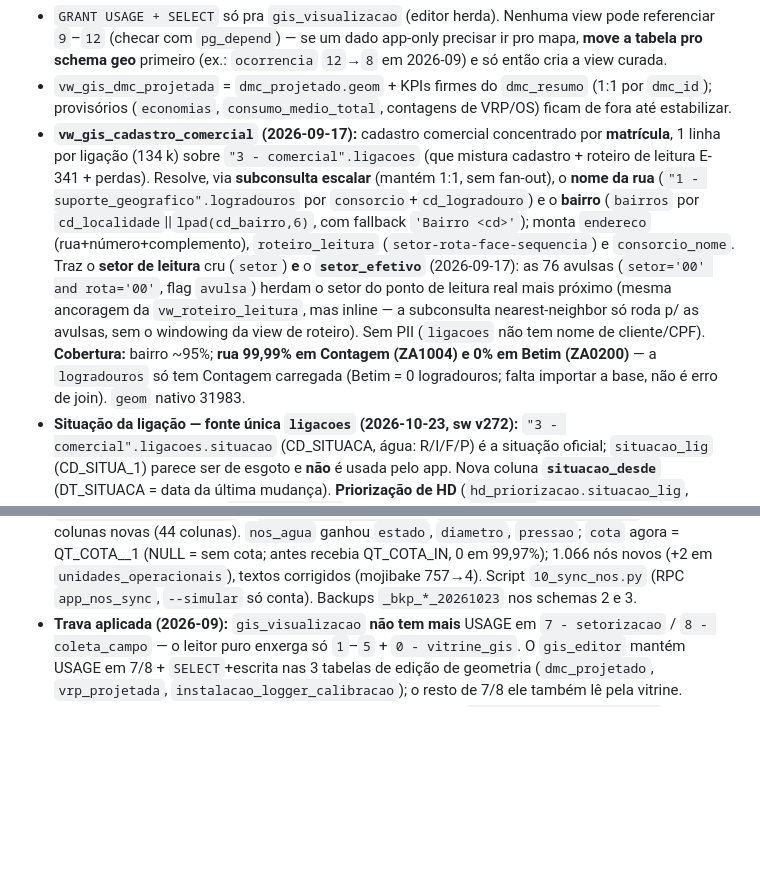
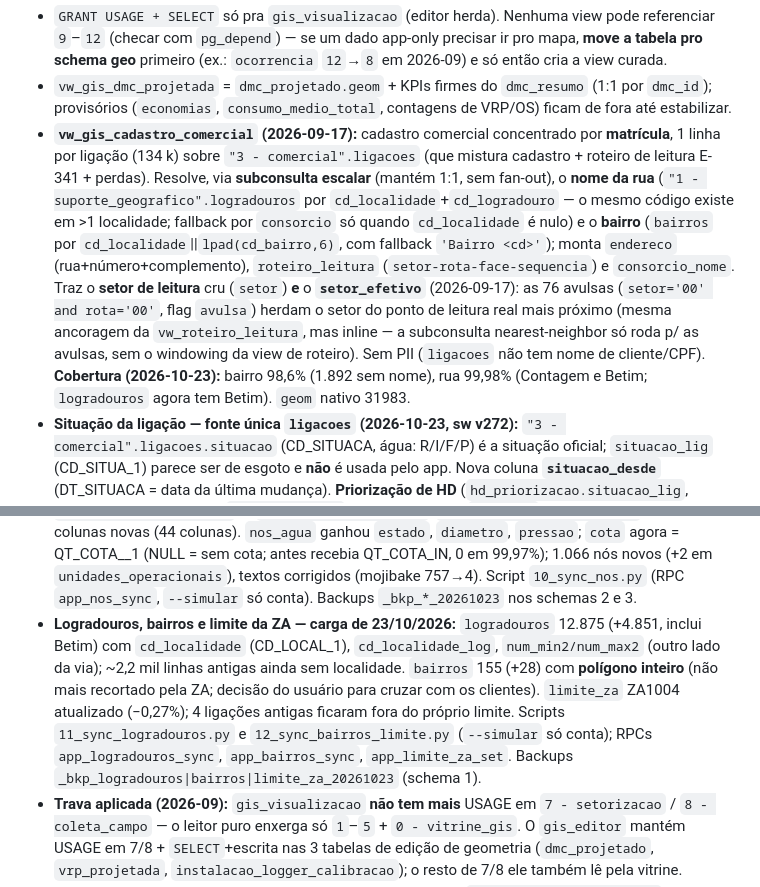
Before and after one commit to sirio369/aguasmg, a Markdown page: CLAUDE.md, 2 parts joined by grey strips. GitHub-like rendering; blank space fills up the shorter version.

Commit message:
Docs: logradouros (Betim), bairros inteiros e limite da ZA (23/10/2026)
Atualiza a descrição da vw_gis_cadastro_comercial (rua por localidade+código; cobertura bairro 98,6% / rua 99,98%)
e documenta a carga de logradouros, bairros e limite_za. Somente documentação.

Co-Authored-By: Claude Sonnet 5.5 <noreply@anthropic.com>

```diff
--- a/CLAUDE.md
+++ b/CLAUDE.md
@@ -172,9 +172,10 @@ pwa/
 **Vitrine GIS — `0 - vitrine_gis` (2026-09):** schema de *apresentação* read-only pro QGIS. 14 views `vw_gis_*` (inclui `vw_gis_cadastro_comercial` sobre `3 - comercial`, abaixo) sobre schemas `7`/`8` (+ join com `2` na `vw_gis_vrp`), só `geom` + colunas estáveis — sem PII, sem `foto_*`/`gps_*` cru, sem `respostas`/`fotos` jsonb, sem internos de cálculo. Views **definer** (rodam como `postgres`) → sobrevivem à revogação de USAGE em 7/8.
 - `GRANT USAGE + SELECT` só pra `gis_visualizacao` (editor herda). Nenhuma view pode referenciar `9`–`12` (checar com `pg_depend`) — se um dado app-only precisar ir pro mapa, **move a tabela pro schema geo** primeiro (ex.: `ocorrencia` `12`→`8` em 2026-09) e só então cria a view curada.
 - `vw_gis_dmc_projetada` = `dmc_projetado.geom` + KPIs firmes do `dmc_resumo` (1:1 por `dmc_id`); provisórios (`economias`, `consumo_medio_total`, contagens de VRP/OS) ficam de fora até estabilizar.
-- **`vw_gis_cadastro_comercial` (2026-09-17):** cadastro comercial concentrado por **matrícula**, 1 linha por ligação (134 k) sobre `"3 - comercial".ligacoes` (que mistura cadastro + roteiro de leitura E-341 + perdas). Resolve, via **subconsulta escalar** (mantém 1:1, sem fan-out), o **nome da rua** (`"1 - suporte_geografico".logradouros` por `consorcio`+`cd_logradouro`) e o **bairro** (`bairros` por `cd_localidade`||`lpad(cd_bairro,6)`, com fallback `'Bairro <cd>'`); monta `endereco` (rua+número+complemento), `roteiro_leitura` (`setor-rota-face-sequencia`) e `consorcio_nome`. Traz o **setor de leitura** cru (`setor`) **e** o **`setor_efetivo`** (2026-09-17): as 76 avulsas (`setor='00' and rota='00'`, flag `avulsa`) herdam o setor do ponto de leitura real mais próximo (mesma ancoragem da `vw_roteiro_leitura`, mas inline — a subconsulta nearest-neighbor só roda p/ as avulsas, sem o windowing da view de roteiro). Sem PII (`ligacoes` não tem nome de cliente/CPF). **Cobertura:** bairro ~95%; **rua 99,99% em Contagem (ZA1004) e 0% em Betim (ZA0200)** — a `logradouros` só tem Contagem carregada (Betim = 0 logradouros; falta importar a base, não é erro de join). `geom` nativo 31983.
+- **`vw_gis_cadastro_comercial` (2026-09-17):** cadastro comercial concentrado por **matrícula**, 1 linha por ligação (134 k) sobre `"3 - comercial".ligacoes` (que mistura cadastro + roteiro de leitura E-341 + perdas). Resolve, via **subconsulta escalar** (mantém 1:1, sem fan-out), o **nome da rua** (`"1 - suporte_geografico".logradouros` por `cd_localidade`+`cd_logradouro` — o mesmo código existe em >1 localidade; fallback por `consorcio` só quando `cd_localidade` é nulo) e o **bairro** (`bairros` por `cd_localidade`||`lpad(cd_bairro,6)`, com fallback `'Bairro <cd>'`); monta `endereco` (rua+número+complemento), `roteiro_leitura` (`setor-rota-face-sequencia`) e `consorcio_nome`. Traz o **setor de leitura** cru (`setor`) **e** o **`setor_efetivo`** (2026-09-17): as 76 avulsas (`setor='00' and rota='00'`, flag `avulsa`) herdam o setor do ponto de leitura real mais próximo (mesma ancoragem da `vw_roteiro_leitura`, mas inline — a subconsulta nearest-neighbor só roda p/ as avulsas, sem o windowing da view de roteiro). Sem PII (`ligacoes` não tem nome de cliente/CPF). **Cobertura (2026-10-23):** bairro 98,6% (1.892 sem nome), rua 99,98% (Contagem e Betim; `logradouros` agora tem Betim). `geom` nativo 31983.
 - **Situação da ligação — fonte única `ligacoes` (2026-10-23, sw v272):** `"3 - comercial".ligacoes.situacao` (CD_SITUACA, água: R/I/F/P) é a situação oficial; `situacao_lig` (CD_SITUA_1) parece ser de esgoto e **não** é usada pelo app. Nova coluna **`situacao_desde`** (DT_SITUACA = data da última mudança). **Priorização de HD** (`hd_priorizacao.situacao_lig`, snapshot) e **fiscalização** (`situacao_atual`) passaram a ler a `ligacoes` (antes: micromedição do último mês); `app_nrw_hd_sync_situacao()` atualiza só as matrículas que mudaram e recalcula os derivados via `app_nrw_hd_recompute_derive(p_matriculas)`. As RPCs `app_nrw_hd_ranking/detalhe` e `app_nrw_fraude_ranking/detalhe` devolvem `situacao_desde` (fraude_detalhe: `endereco.situacao_lig` foi trocado por `endereco.situacao` + `situacao_desde`). `vw_gis_cadastro_comercial` **não tem mais `volume`/`consumo_medio`** (volume é só da micromedição) e ganhou `situacao_desde`. **Rotina diária** (script local `COPASA/scripts/atualizacao_cadastro/8_sync_ligacoes_situacao.py`): lê só 4 campos do `cliente.dbf`, envia em lotes a `app_ligacoes_sync_situacao(jsonb)` (diff no servidor, histórico em `ligacoes_situacao_hist`) e chama `app_ligacoes_pos_sync()`. Nenhum volume do cliente.shp é usado.
 - **Cadastro de ligações e nós — carga de 23/10/2026 (COPASA 202609):** `ligacoes` (135.096 = +223 novas, consórcio pelo polígono de `limite_za`) ganhou `economias_com/ind/pub/cat4` (QT_ECONO_1..4; `economias` = QT_ECONOMI = residencial, inferido), `categoria` (residencial|comercial|industrial|publica|cat4|mista|sem_economia), `ramo_atividade`, `grupo_faturamento`, `situacao_desde`; **`volume` e `consumo_medio` foram REMOVIDAS da tabela** (volume é só da `micromedicao_historico`); `valor_faturado` ficou como estava (defasado). A geometria vem do ponto do `cliente.shp` (NÃO de NU_COORDEN/NU_COORD_1, que divergem >1 m em ~5,3 mil imóveis). Rotina diária: `COPASA/scripts/atualizacao_cadastro/9_sync_ligacoes.py` → RPC `app_ligacoes_sync` (diff no servidor; histórico de situação/geometria em `ligacoes_situacao_hist`) + `app_ligacoes_pos_sync`. `vw_gis_cadastro_comercial` expõe as colunas novas (44 colunas). `nos_agua` ganhou `estado`, `diametro`, `pressao`; `cota` agora = QT_COTA__1 (NULL = sem cota; antes recebia QT_COTA_IN, 0 em 99,97%); 1.066 nós novos (+2 em `unidades_operacionais`), textos corrigidos (mojibake 757→4). Script `10_sync_nos.py` (RPC `app_nos_sync`, `--simular` só conta). Backups `_bkp_*_20261023` nos schemas 2 e 3.
+- **Logradouros, bairros e limite da ZA — carga de 23/10/2026:** `logradouros` 12.875 (+4.851, inclui Betim) com `cd_localidade` (CD_LOCAL_1), `cd_localidade_log`, `num_min2/num_max2` (outro lado da via); ~2,2 mil linhas antigas ainda sem localidade. `bairros` 155 (+28) com **polígono inteiro** (não mais recortado pela ZA; decisão do usuário para cruzar com os clientes). `limite_za` ZA1004 atualizado (−0,27%); 4 ligações antigas ficaram fora do próprio limite. Scripts `11_sync_logradouros.py` e `12_sync_bairros_limite.py` (`--simular` só conta); RPCs `app_logradouros_sync`, `app_bairros_sync`, `app_limite_za_set`. Backups `_bkp_logradouros|bairros|limite_za_20261023` (schema 1).
 - **Trava aplicada (2026-09):** `gis_visualizacao` **não tem mais** USAGE em `7 - setorizacao` / `8 - coleta_campo` — o leitor puro enxerga só `1`–`5` + `0 - vitrine_gis`. O `gis_editor` mantém USAGE em 7/8 + `SELECT`+escrita nas 3 tabelas de edição de geometria (`dmc_projetado`, `vrp_projetada`, `instalacao_logger_calibracao`); o resto de 7/8 ele também lê pela vitrine.
 - **Repontar o projeto QGIS** ("Águas MG"): camadas de leitura → `0 - vitrine_gis.vw_gis_*`; as 3 de escrita seguem na tabela crua (conectar como `gis_editor`).
 
```
